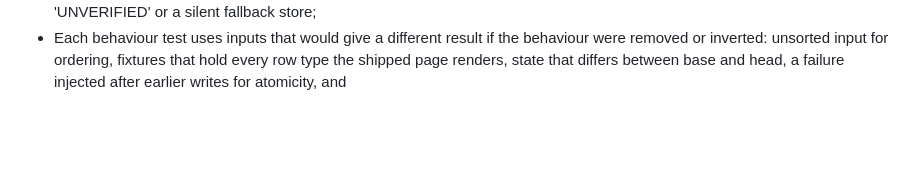
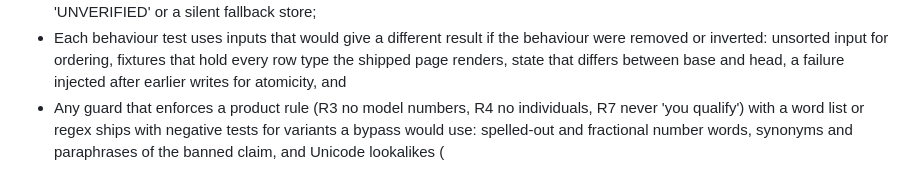
Before and after one commit to l33tfleet/know-your-district, a Markdown page: .factory/review.md, the part around the change. GitHub-like rendering; blank space fills up the shorter version.

Commit message:
Append literal bypass-variant test rule to reviewer rubric (#400)
Only `.factory/review.md` changed: one bullet appended, preserving the unmatched `(` and all existing content.
Validation: `git diff --check` and `make lint typecheck` passed; pyright reported 0 errors and 0 warnings.
Tests unchanged; full `make check` left to the loop as instructed. Code Owner review remains pending.

Refs #338

Co-authored-by: Lex Murphy <lex@lex.tail83f074.ts.net>

```diff
--- a/.factory/review.md
+++ b/.factory/review.md
@@ -49,3 +49,4 @@ from `AGENTS.md`; data facts from `docs/data.md`.
 - If the work order sets a size limit (for example, under 400 changed lines), the PR's merge-base diff (`git diff --shortstat $(git merge-base origin/main HEAD)`) counts insertions plus deletions, tests and authorized deletions included, and stays under that limit. Going over fails unless the Issue itself explicitly authorizes an exception.
 - An operational failure (missing database or env var, missing API key, unreachable upstream, or a programming error such as a length mismatch) fails loudly with its own error and is never turned into a data result such as 'unavailable', 'no published figure', 'UNVERIFIED' or a silent fallback store;
 - Each behaviour test uses inputs that would give a different result if the behaviour were removed or inverted: unsorted input for ordering, fixtures that hold every row type the shipped page renders, state that differs between base and head, a failure injected after earlier writes for atomicity, and
+- Any guard that enforces a product rule (R3 no model numbers, R4 no individuals, R7 never 'you qualify') with a word list or regex ships with negative tests for variants a bypass would use: spelled-out and fractional number words, synonyms and paraphrases of the banned claim, and Unicode lookalikes (
```
